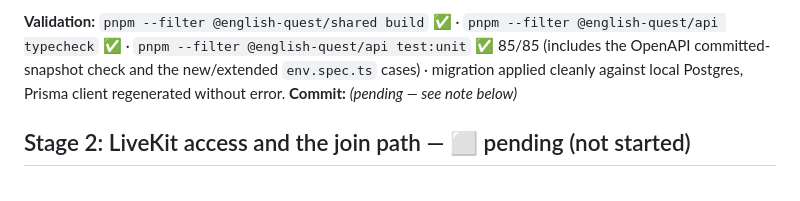
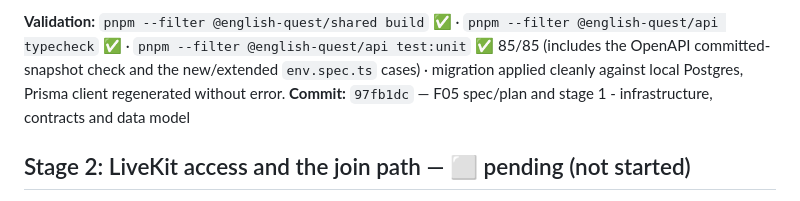
Before and after one commit to miguelmarques1/c1-assignment-study-project, a Markdown page: docs/F05-live-classroom/progress.md, the part around the change. Rendered like a GitHub page.

Commit message:
F05 progress log - record stage 1 commit SHA

```diff
--- a/docs/F05-live-classroom/progress.md
+++ b/docs/F05-live-classroom/progress.md
@@ -24,7 +24,7 @@
 - Not yet started: `livekit-server-sdk` / `livekit-client` are not yet added as dependencies (Stage 2 step 5 / Stage 4 step 12); no classroom module, controller, service, or web code exists yet.
 
 **Validation:** `pnpm --filter @english-quest/shared build` ✅ · `pnpm --filter @english-quest/api typecheck` ✅ · `pnpm --filter @english-quest/api test:unit` ✅ 85/85 (includes the OpenAPI committed-snapshot check and the new/extended `env.spec.ts` cases) · migration applied cleanly against local Postgres, Prisma client regenerated without error.
-**Commit:** _(pending — see note below)_
+**Commit:** `97fb1dc` — F05 spec/plan and stage 1 - infrastructure, contracts and data model
 
 ## Stage 2: LiveKit access and the join path — ⬜ pending (not started)
 
```
